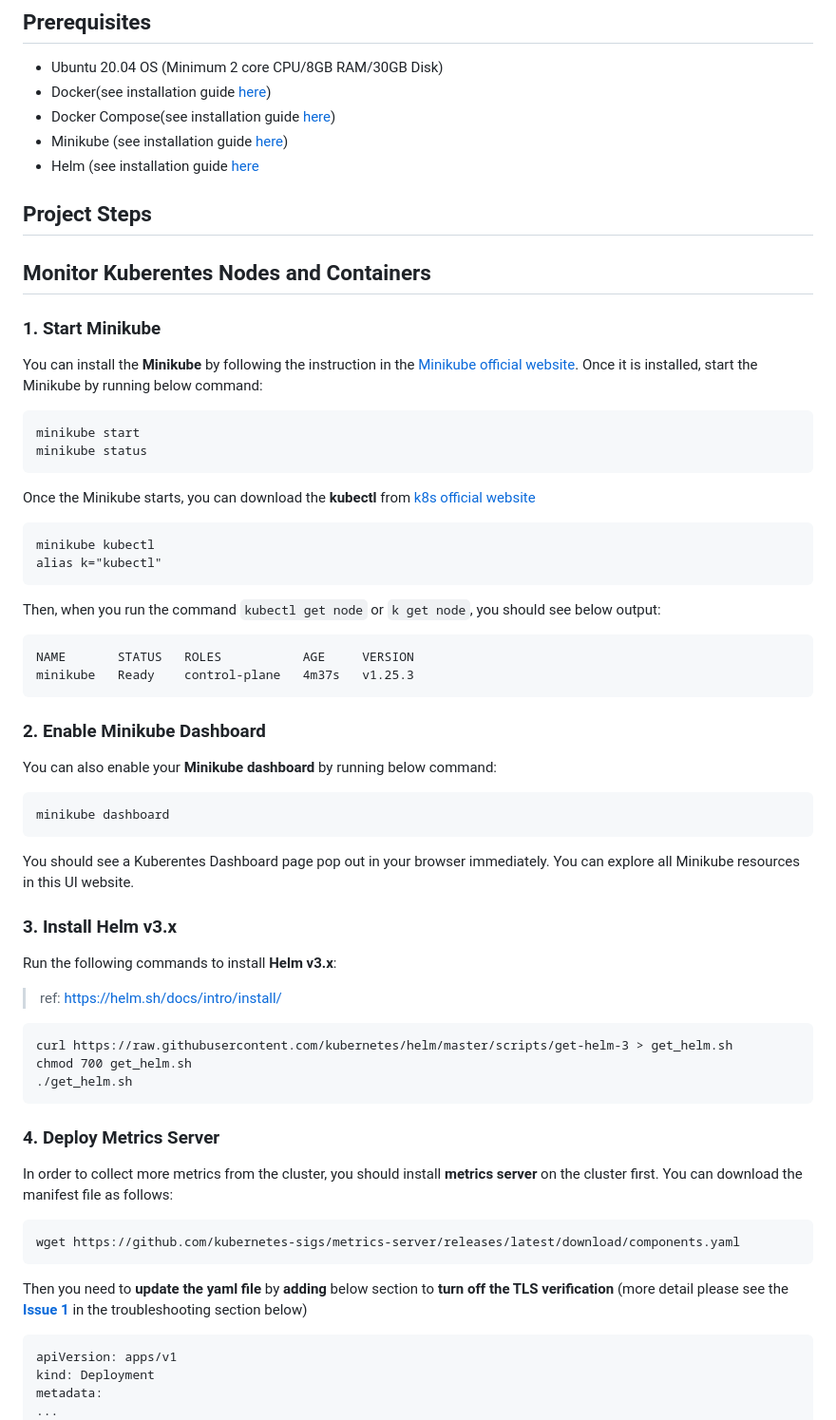
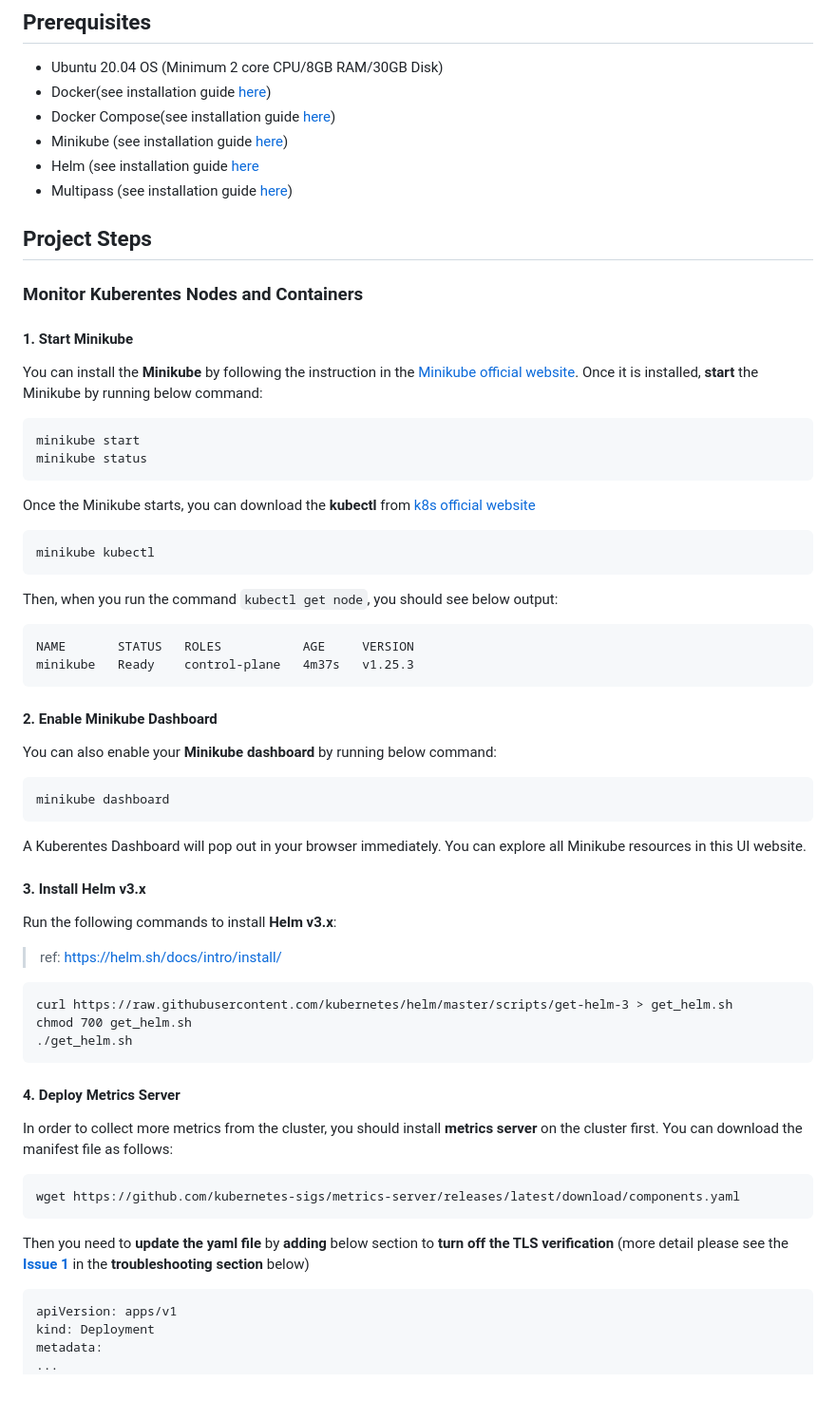
Before and after one commit to chance2021/devopsdaydayup, a Markdown page: 010-MinikubeGrafanaPrometheusMultipassMonitoring/README.md, the part around one of its changes. Shown at 95% size. GitHub-like rendering; blank space fills up the shorter version.

````diff
--- a/010-MinikubeGrafanaPrometheusMultipassMonitoring/README.md
+++ b/010-MinikubeGrafanaPrometheusMultipassMonitoring/README.md
@@ -19,11 +19,12 @@ In this lab, we will deploy the **Prometheus-Grafana** **Helm** chart on **Minik
 - Docker Compose(see installation guide [here](https://docs.docker.com/compose/install/))
 - Minikube (see installation guide [here](https://minikube.sigs.k8s.io/docs/start/))
 - Helm (see installation guide [here](https://helm.sh/docs/intro/install/)
+- Multipass (see installation guide [here](https://multipass.run/install))
 
 ## <a name="project_steps">Project Steps</a>
-## <a name="k8s">Monitor Kuberentes Nodes and Containers</a>
-### 1. Start Minikube
-You can install the **Minikube** by following the instruction in the [Minikube official website](https://minikube.sigs.k8s.io/docs/start/). Once it is installed, start the Minikube by running below command:
+### <a name="k8s">Monitor Kuberentes Nodes and Containers</a>
+#### 1. Start Minikube
+You can install the **Minikube** by following the instruction in the [Minikube official website](https://minikube.sigs.k8s.io/docs/start/). Once it is installed, **start** the Minikube by running below command:
 ```
 minikube start
 minikube status
@@ -31,21 +32,20 @@ minikube status
 Once the Minikube starts, you can download the **kubectl** from [k8s official website](https://kubernetes.io/docs/tasks/tools/)
 ```
 minikube kubectl
-alias k="kubectl"
 ```
-Then, when you run the command `kubectl get node` or `k get node`, you should see below output:
+Then, when you run the command `kubectl get node`, you should see below output:
 ```
 NAME       STATUS   ROLES           AGE     VERSION
 minikube   Ready    control-plane   4m37s   v1.25.3
 ```
-### 2. Enable Minikube Dashboard
+#### 2. Enable Minikube Dashboard
 You can also enable your **Minikube dashboard** by running below command:
 ```
 minikube dashboard
 ```
-You should see a Kuberentes Dashboard page pop out in your browser immediately. You can explore all Minikube resources in this UI website.
+A Kuberentes Dashboard will pop out in your browser immediately. You can explore all Minikube resources in this UI website.
 
-### 3. Install Helm v3.x
+#### 3. Install Helm v3.x
 Run the following commands to install **Helm v3.x**:
 > ref: https://helm.sh/docs/intro/install/
 ```
@@ -54,12 +54,12 @@ chmod 700 get_helm.sh
 ./get_helm.sh
 ```
 
-### 4. Deploy Metrics Server
+#### 4. Deploy Metrics Server
 In order to collect more metrics from the cluster, you should install **metrics server** on the cluster first. You can download the manifest file as follows:
 ```
 wget https://github.com/kubernetes-sigs/metrics-server/releases/latest/download/components.yaml
 ```
-Then you need to **update the yaml file** by **adding** below section to **turn off the TLS verification** (more detail please see the [**Issue 1**](#issue1) in the troubleshooting section below)
+Then you need to **update the yaml file** by **adding** below section to **turn off the TLS verification** (more detail please see the [**Issue 1**](#issue1) in the **troubleshooting section** below)
 ```
 apiVersion: apps/v1
 kind: Deployment
````
Also changed, not shown: other parts of 010-MinikubeGrafanaPrometheusMultipassMonitoring/README.md (+42 -39 lines).
